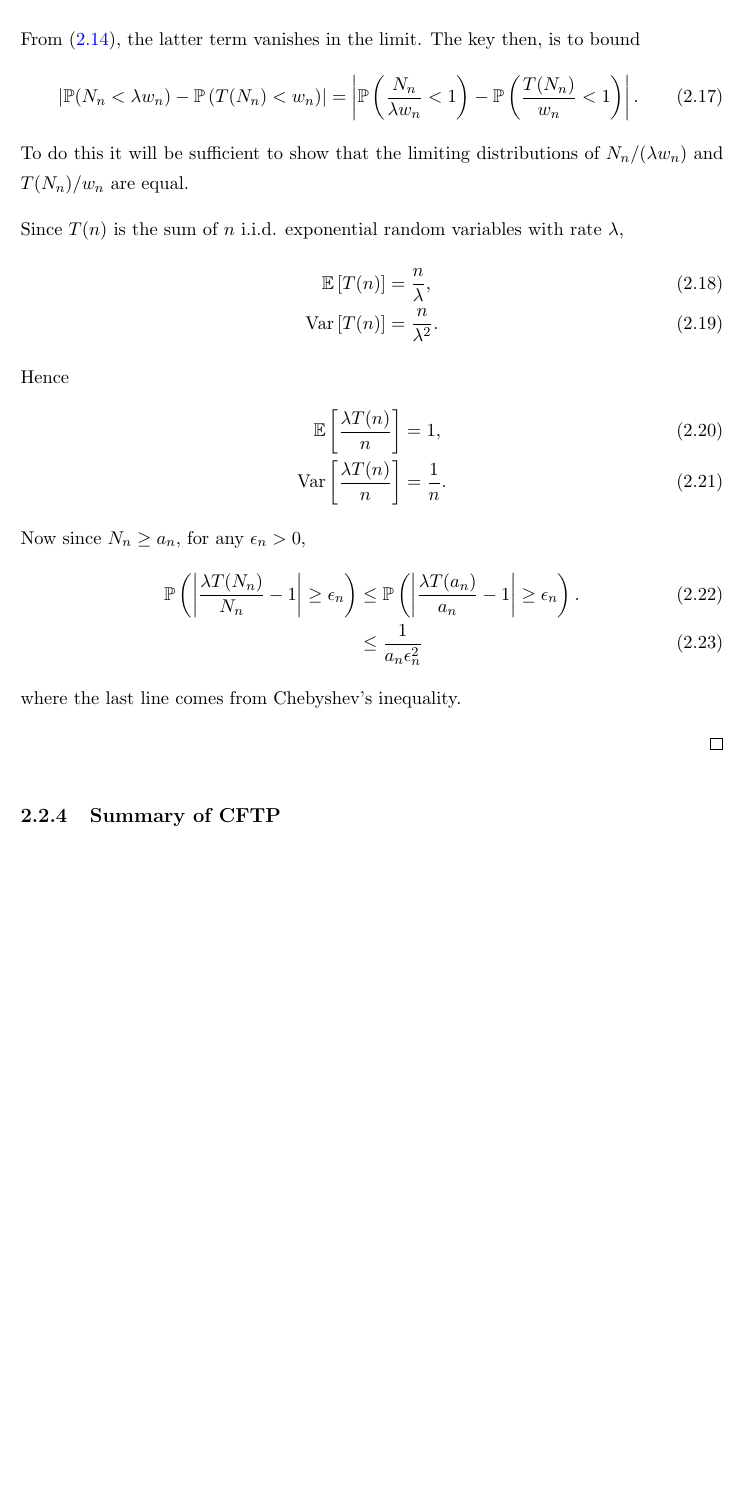
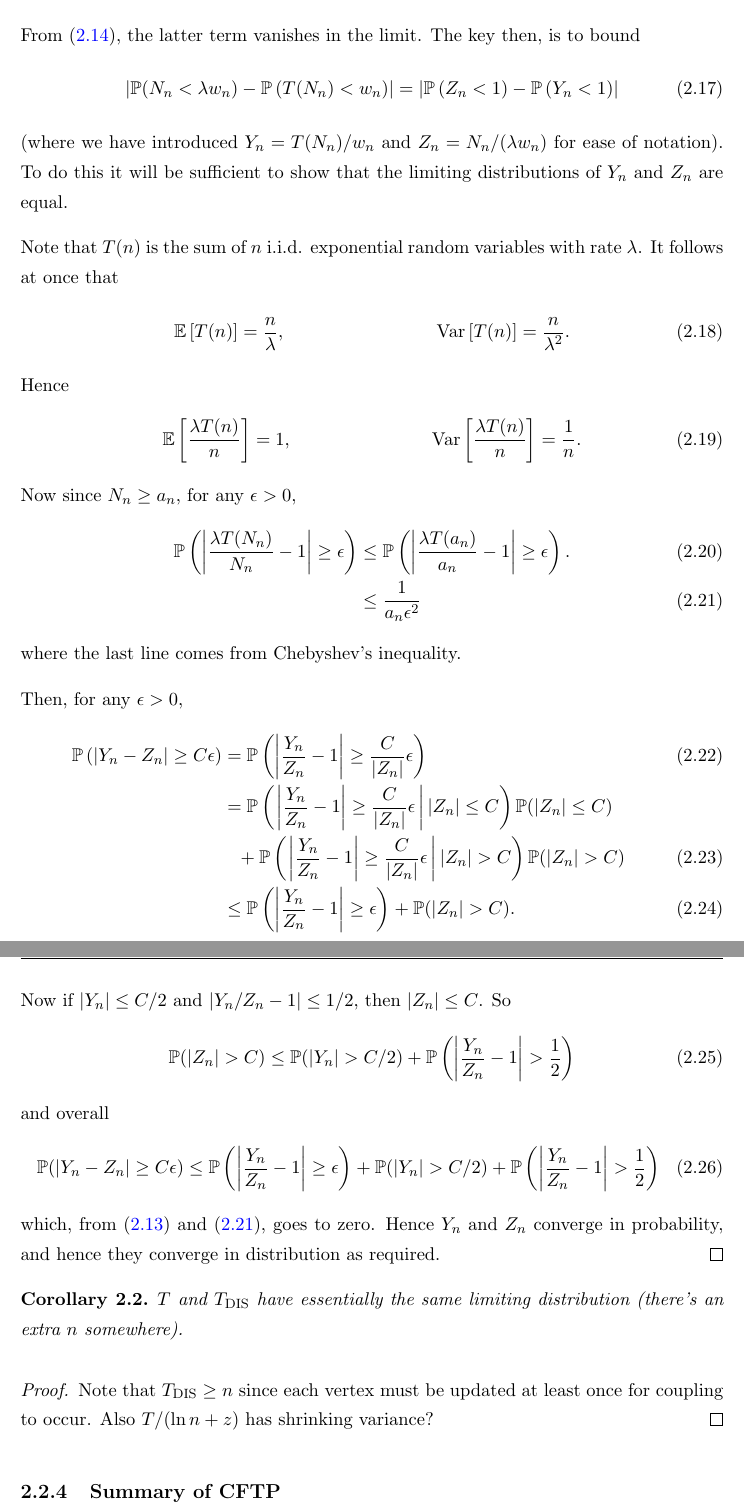
Before and after one commit to TimothyHyndman/thesis, a LaTeX thesis (main.tex, which reads Chapters/IsingCouplingTime/Introduction.tex): part of page 19 of 65 before the commit and two parts of pages 19 and 20 of 66 after it, the two joined at a grey line, cut so that both start at the same text, the shorter picture padded with empty space. Compiled offline with pdfLaTeX.

Commit message:
Finish proof of DTCT CTCT equivalence

```diff
--- a/Chapters/IsingCouplingTime/Introduction.tex
+++ b/Chapters/IsingCouplingTime/Introduction.tex
@@ -144,27 +144,61 @@
 		\end{align}
 		From \eqref{eq:limit CT is L}, the latter term vanishes in the limit. The key then, is to bound
 		\begin{equation}
-			\left|\prob(N_n < \lambda w_n) - \prob\left(T(N_n) < w_n\right)\right| = \left|\prob\left(\frac{N_n}{\lambda w_n} < 1\right) - \prob\left(\frac{T(N_n)}{w_n} < 1\right)\right|.
+			\left|\prob(N_n < \lambda w_n) - \prob\left(T(N_n) < w_n\right)\right| = \left|\prob\left(Z_n < 1\right) - \prob\left(Y_n < 1\right)\right|
 		\end{equation}
-		To do this it will be sufficient to show that the limiting distributions of $N_n/(\lambda w_n)$ and $T(N_n)/w_n$ are equal.
+		(where we have introduced $Y_n = T(N_n)/w_n$ and $Z_n = N_n/(\lambda w_n)$ for ease of notation). To do this it will be sufficient to show that the limiting distributions of $Y_n$ and $Z_n$ are equal.
 
-		Since $T(n)$ is the sum of $n$ i.i.d. exponential random variables with rate $\lambda$,
+		Note that $T(n)$ is the sum of $n$ i.i.d. exponential random variables with rate $\lambda$. It follows at once that
 		\begin{align}
-			\expect\left[T(n)\right] &= \frac{n}{\lambda},\\
-			\var\left[T(n)\right] &= \frac{n}{\lambda^2}.
+			\expect\left[T(n)\right] &= \frac{n}{\lambda},
+			&\var\left[T(n)\right] &= \frac{n}{\lambda^2}.
 		\end{align}
 		Hence
 		\begin{align}
-			\expect\left[\frac{\lambda T(n)}{n}\right] &= 1,\\
-			\var\left[\frac{\lambda T(n)}{n}\right] &= \frac{1}{n}.
+			\expect\left[\frac{\lambda T(n)}{n}\right] &= 1,
+			&\var\left[\frac{\lambda T(n)}{n}\right] &= \frac{1}{n}.
 		\end{align}
-		Now since $N_n \geq a_n$, for any $\epsilon_n > 0$,
+		Now since $N_n \geq a_n$, for any $\epsilon > 0$,
 		\begin{align}
-			\prob\left(\left|\frac{\lambda T(N_n)}{N_n} - 1\right| \geq \epsilon_n\right) &\leq \prob\left(\left|\frac{\lambda T(a_n)}{a_n} - 1\right| \geq \epsilon_n\right).\\
-			&\leq \frac{1}{a_n \epsilon_n^2}
+			\prob\left(\left|\frac{\lambda T(N_n)}{N_n} - 1\right| \geq \epsilon\right) &\leq \prob\left(\left|\frac{\lambda T(a_n)}{a_n} - 1\right| \geq \epsilon\right).\\
+			&\leq \frac{1}{a_n \epsilon^2}
+			\label{eq:Y_n/Z_n - 1 goes to 0}
 		\end{align}
 		where the last line comes from Chebyshev's inequality.
 
+		Then, for any $\epsilon > 0$,
+		\begin{align}
+			\prob\left(\left|Y_n - Z_n\right| \geq C \epsilon \right) &= \prob\left(\left|\frac{Y_n}{Z_n} - 1\right| \geq \frac{C}{|Z_n|} \epsilon \right)\\
+			&=  \prob\left(\left. \left|\frac{Y_n}{Z_n} - 1\right| \geq \frac{C}{|Z_n|} \epsilon \, \right| |Z_n| \leq C \right) \prob(|Z_n| \leq C) \notag \\
+			&\phantom{=}+  \prob\left(\left. \left|\frac{Y_n}{Z_n} - 1\right| \geq \frac{C}{|Z_n|} \epsilon \, \right| |Z_n| > C \right) \prob(|Z_n| > C)\\
+			&\leq \prob\left(\left|\frac{Y_n}{Z_n} - 1\right| \geq \epsilon \right) + \prob(|Z_n| > C).
+		\end{align}
+
+		Now if $|Y_n| \leq C/2$ and $|Y_n/Z_n - 1| \leq 1/2$, then $|Z_n| \leq C$. So
+		\begin{equation}
+			\prob(|Z_n| > C) \leq \prob(|Y_n| > C/2) + \prob\left(\left|\frac{Y_n}{Z_n} - 1\right| > \frac{1}{2}\right)
+		\end{equation}
+		and overall
+		\begin{equation}
+			\prob(|Y_n - Z_n| \geq C\epsilon) \leq \prob\left(\left|\frac{Y_n}{Z_n} - 1\right| \geq \epsilon \right) + \prob(|Y_n| > C/2) + \prob\left(\left|\frac{Y_n}{Z_n} - 1\right| > \frac{1}{2}\right)
+		\end{equation}
+		% \begin{align}
+		% 	\prob\left(\left|\frac{Y_n}{Z_n} - 1\right| \geq \epsilon_n\right)
+		% 	&= \prob\left(|Y_n - Z_n| \geq |Z_n| \epsilon_n \right)\\
+		% 	&= \prob\left(|Y_n - Z_n| \geq |Z_n| \epsilon_n \right | Z_n < C)\prob(Z_n < C) \notag \\
+		% 	&\phantom{=} +  \prob\left(|Y_n - Z_n| \geq |Z_n| \epsilon_n \right | Z_n \geq C)\prob(Z_n \geq C)\\
+		% 	&\leq \prob\left(|Y_n - Z_n| \geq C \epsilon_n \right | Z_n < C) + p_n\\
+		% 	&\leq \frac{1}{(1 - p_n)a_n \epsilon_n^2} + p_n
+		% \end{align}
+		which, from \eqref{eq:Z_n goes to zero} and \eqref{eq:Y_n/Z_n - 1 goes to 0}, goes to zero. Hence $Y_n$ and $Z_n$ converge in probability, and hence they converge in distribution as required.
+	\end{proof}
+
+	\begin{corollary}
+		$T$ and $T_\mathrm{DIS}$ have essentially the same limiting distribution (there's an extra $n$ somewhere).
+	\end{corollary}
+	\begin{proof}
+		Note that $T_\mathrm{DIS} \geq n$ since each vertex must be updated at least once for coupling to occur.
+		Also $T/(\ln n + z)$ has shrinking variance?
 	\end{proof}
 
 	\subsection{Summary of CFTP}
```
Also changed, not shown: main.pdf, Chapters/IsingCouplingTime/Introduction.tex (24 more changed lines).
